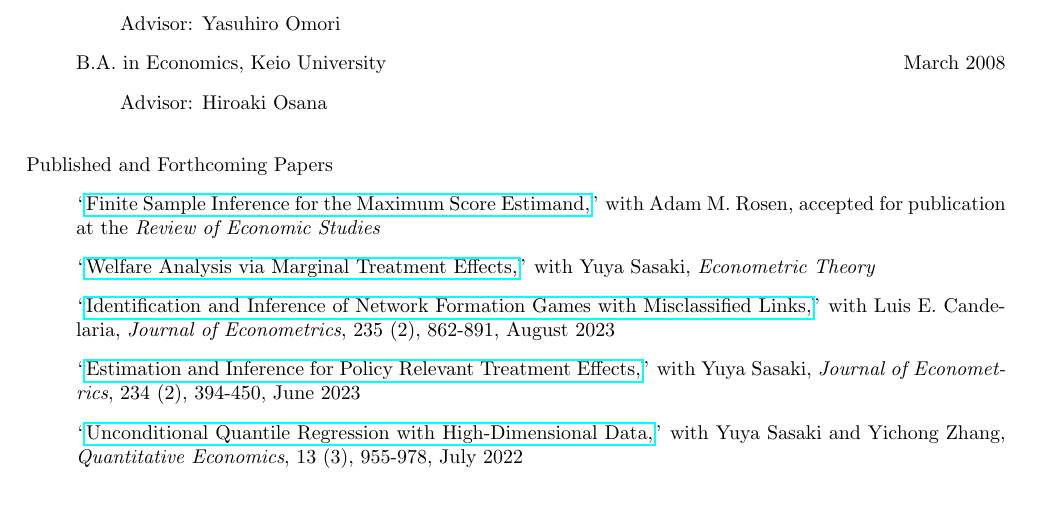
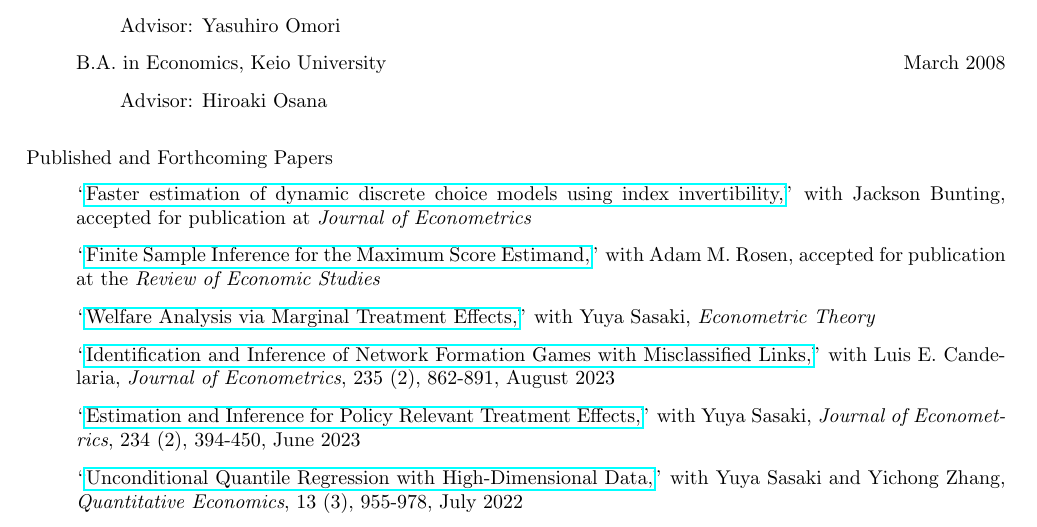
Before and after one commit to uratakuya/uratakuya.github.io, a LaTeX CV (CV.tex): part of page 1 of 2, cut so that both start at the same text, the shorter picture padded with empty space. Compiled offline with pdfLaTeX.

Commit message:
Update CV.tex

```diff
--- a/CV.tex
+++ b/CV.tex
@@ -36,6 +36,7 @@
 \bigskip\noindent Published and Forthcoming Papers
 \begin{itemize}
 %\item[] ``\href{https://arxiv.org/pdf/2010.02297}{Testing Homogeneity in Dynamic Discrete Games in Finite Samples,}''  with Federico A. Bugni and Jackson Bunting, conditionally accepted for publication at \textit{Quantitative Economics}
+\item[] ``\href{https://arxiv.org/abs/2304.02171}{Faster estimation of dynamic discrete choice models using index invertibility,}''  with Jackson Bunting, accepted for publication at \textit{Journal of Econometrics}
 \item[] ``\href{https://doi.org/10.1093/restud/rdaf001}{Finite Sample Inference for the Maximum Score Estimand,}''  with Adam M. Rosen, accepted for publication at the  \textit{Review of Economic Studies}
 \item[] ``\href{https://doi.org/10.1017/S0266466624000227}{Welfare Analysis via Marginal Treatment Effects,}''  with Yuya Sasaki,  \textit{Econometric Theory}
 \item[] ``\href{https://doi.org/10.1016/j.jeconom.2022.07.007}{Identification and Inference of Network Formation Games with Misclassified Links,}''  with Luis E. Candelaria,  \textit{Journal of Econometrics}, 235 (2), 862-891, August 2023
```
